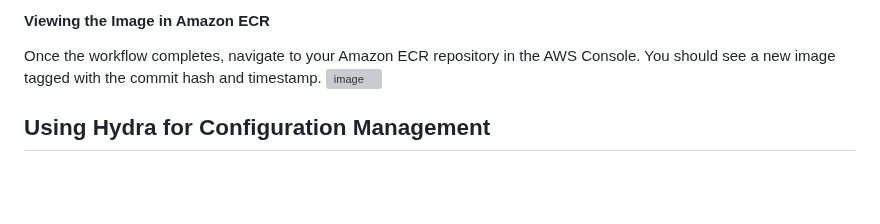
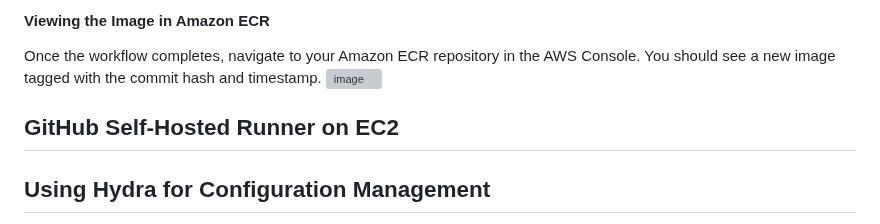
Before and after one commit to Nageswar-Sahoo/EMLO4_HYDRA, a Markdown page: README.md, the part around the change. Drawn GitHub-style; blank space fills up the shorter version; grey boxes are pictures that could not be loaded.

```diff
--- a/README.md
+++ b/README.md
@@ -243,6 +243,7 @@ This workflow will trigger on every push to the main branch. You can adjust the
 Once the workflow completes, navigate to your Amazon ECR repository in the AWS Console. You should see a new image tagged with the commit hash and timestamp.
 <img width="1470" alt="image" src="https://github.com/user-attachments/assets/47d42e23-90ef-4dc5-8c0b-9a2519db0421">
 
+<h2>GitHub Self-Hosted Runner on EC2</h2>
 
 <h2>Using Hydra for Configuration Management</h2>
 The project utilizes Hydra to manage configurations. Configuration files are located in the configs/ directory. You can modify these files to adjust various parameters for training, evaluation, and inference.
```
